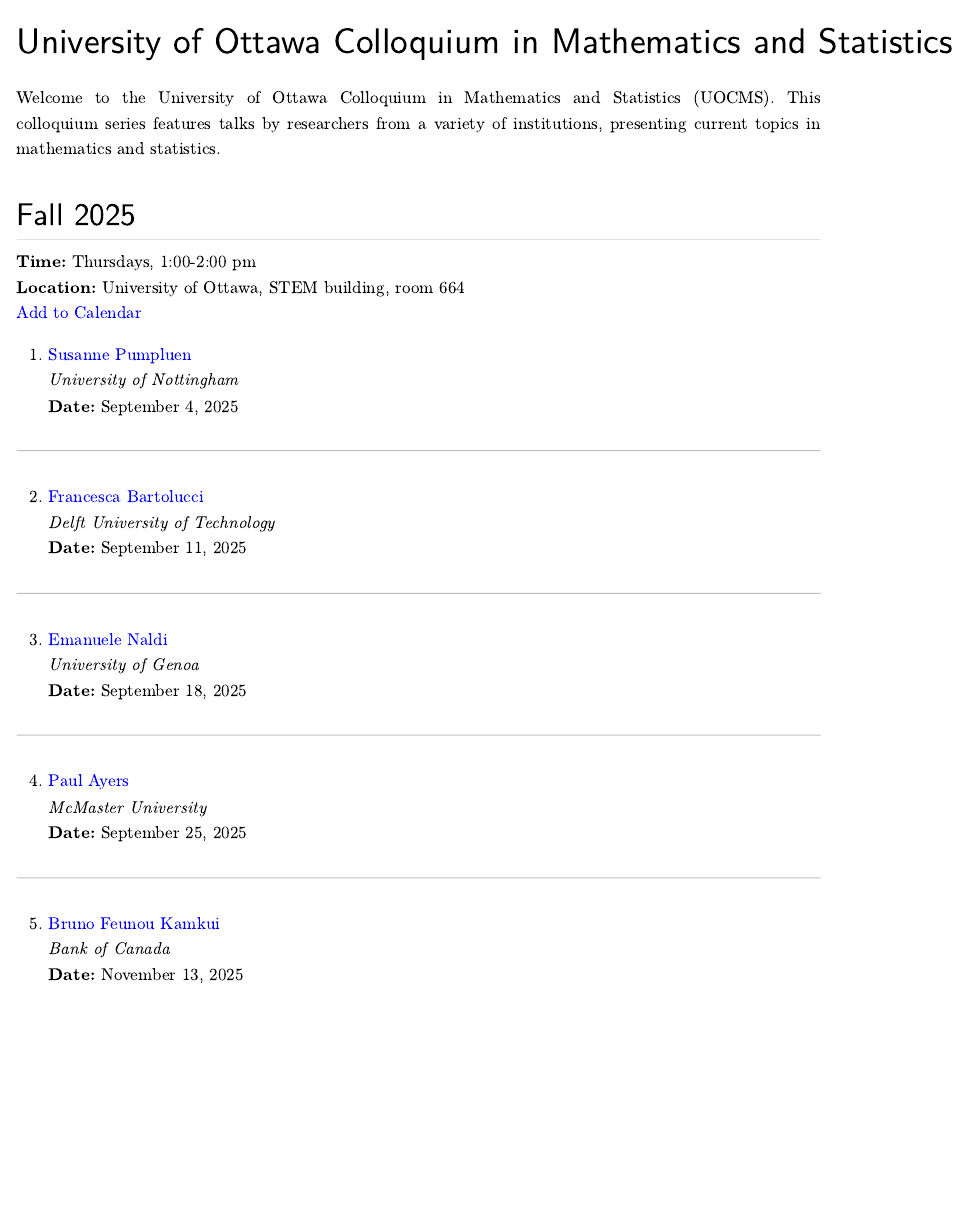
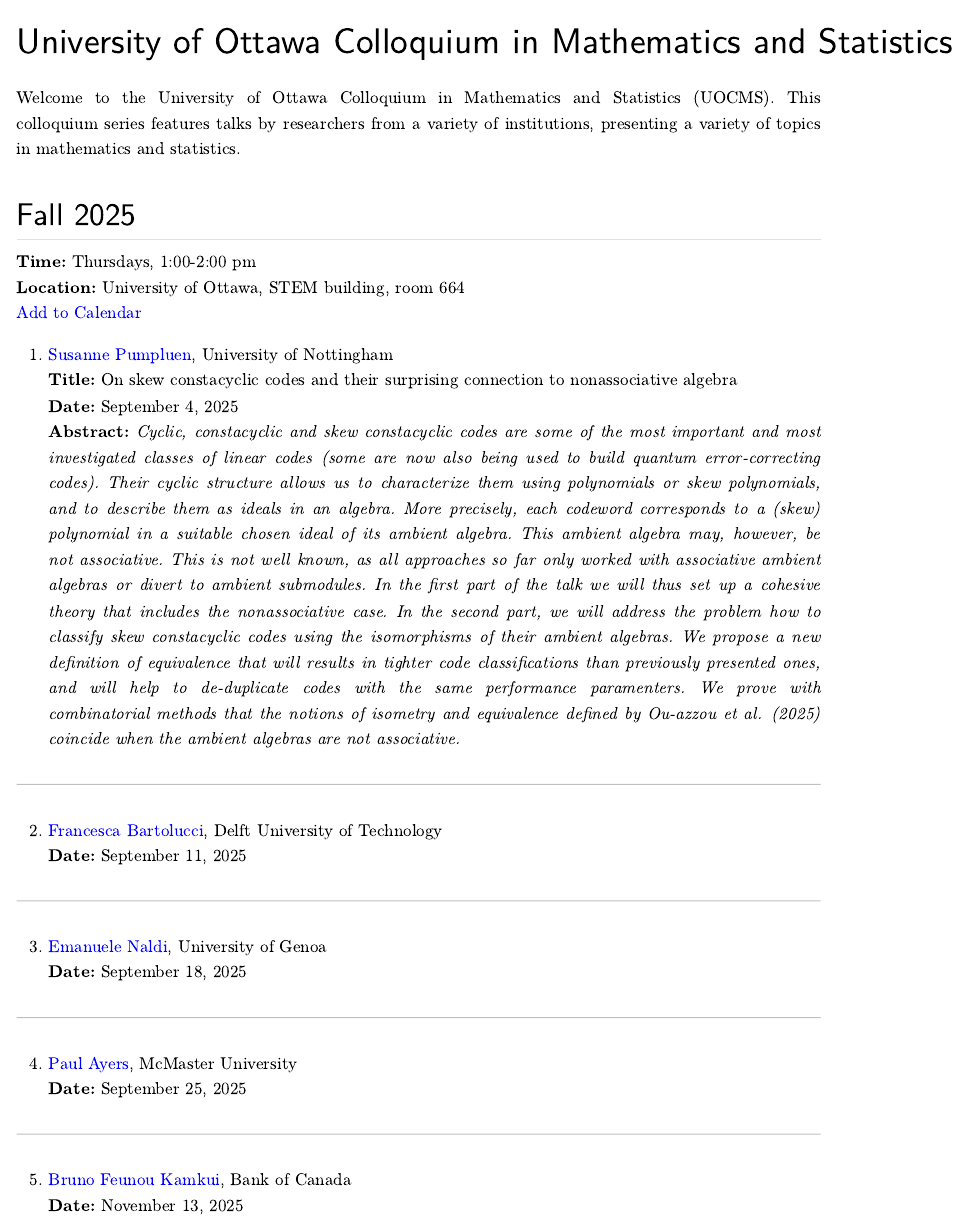
Before and after one commit to fmboire/uocms, a Quarto document (index.qmd): the page in a window 1100 px wide, from its top. The pictures show the output file index.html that the author committed with the source, opened offline; Quarto's library style sheets are replaced by a plain one without menus.

Commit message:
Update site

```diff
--- a/index.qmd
+++ b/index.qmd
@@ -4,37 +4,37 @@
 css: styles/custom.css
 ---
 
-Welcome to the University of Ottawa Colloquium in Mathematics and Statistics (UOCMS). This colloquium series features talks by researchers from a variety of institutions, presenting current topics in mathematics and statistics.
+Welcome to the University of Ottawa Colloquium in Mathematics and Statistics (UOCMS). This colloquium series features talks by researchers from a variety of institutions, presenting a variety of topics in mathematics and statistics.
 
 ## Fall 2025
 **Time:** Thursdays, 1:00-2:00 pm
 **Location:** University of Ottawa, STEM building, room 664
 [Add to Calendar](calendar/uocms_fall2025.ics)
 
-1. [Susanne Pumpluen](https://www.nottingham.ac.uk/mathematics/people/susanne.pumpluen)
-*University of Nottingham*
+1. [Susanne Pumpluen](https://www.nottingham.ac.uk/mathematics/people/susanne.pumpluen), University of Nottingham
+**Title:** On skew constacyclic codes and their surprising connection to nonassociative algebra
 **Date:** September 4, 2025
+**Abstract:** *Cyclic, constacyclic and skew constacyclic codes are some of the most important and most investigated classes of linear codes (some are now also being used to build quantum error-correcting codes).
+Their cyclic structure allows us to characterize them using  polynomials or skew polynomials, and to describe them as ideals in an algebra. More precisely, each codeword corresponds to a (skew) polynomial in a suitable chosen ideal of its ambient algebra.
+This ambient algebra may, however, be not associative. This is not well known, as all approaches so far only worked with associative ambient algebras or divert to ambient submodules. In the first part of the talk we will thus set up a cohesive theory that includes the nonassociative case.
+In the second part, we will address the problem how to classify skew constacyclic codes using the isomorphisms of their ambient algebras. We propose a new definition of equivalence that will results in tighter code classifications than previously presented ones, and will help to de-duplicate codes with the same performance paramenters. We prove with combinatorial methods that the notions of isometry and equivalence defined by Ou-azzou et al. (2025) coincide when the ambient algebras are not associative.*
 
 ---
 
-2. [Francesca Bartolucci](https://sites.google.com/view/bartoluccifrancesca)
-*Delft University of Technology*
+2. [Francesca Bartolucci](https://sites.google.com/view/bartoluccifrancesca), Delft University of Technology
 **Date:** September 11, 2025
 
 ---
 
-3. [Emanuele Naldi](https://sites.google.com/view/emanuelenaldi/home-page)
-*University of Genoa*
+3. [Emanuele Naldi](https://sites.google.com/view/emanuelenaldi/home-page), University of Genoa
 **Date:** September 18, 2025
 
 ---
 
-4. [Paul Ayers](https://www.chemistry.mcmaster.ca/ayers/1_Paul/about.html)
-*McMaster University*
+4. [Paul Ayers](https://www.chemistry.mcmaster.ca/ayers/1_Paul/about.html), McMaster University
 **Date:** September 25, 2025
 
 ---
 
-5. [Bruno Feunou Kamkui](https://sites.google.com/view/bruno-feunou/home)
-*Bank of Canada*
+5. [Bruno Feunou Kamkui](https://sites.google.com/view/bruno-feunou/home), Bank of Canada
 **Date:** November 13, 2025
```
Also changed, not shown: index.html.
